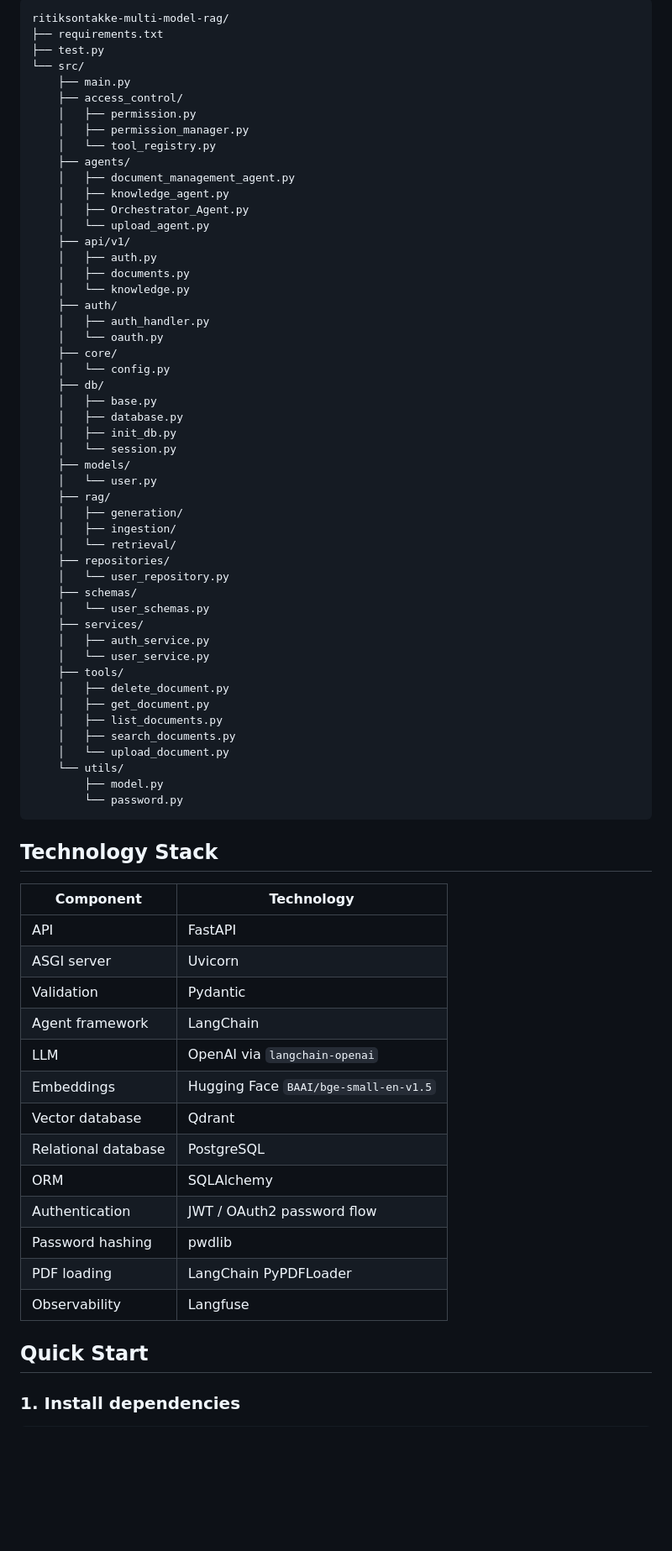
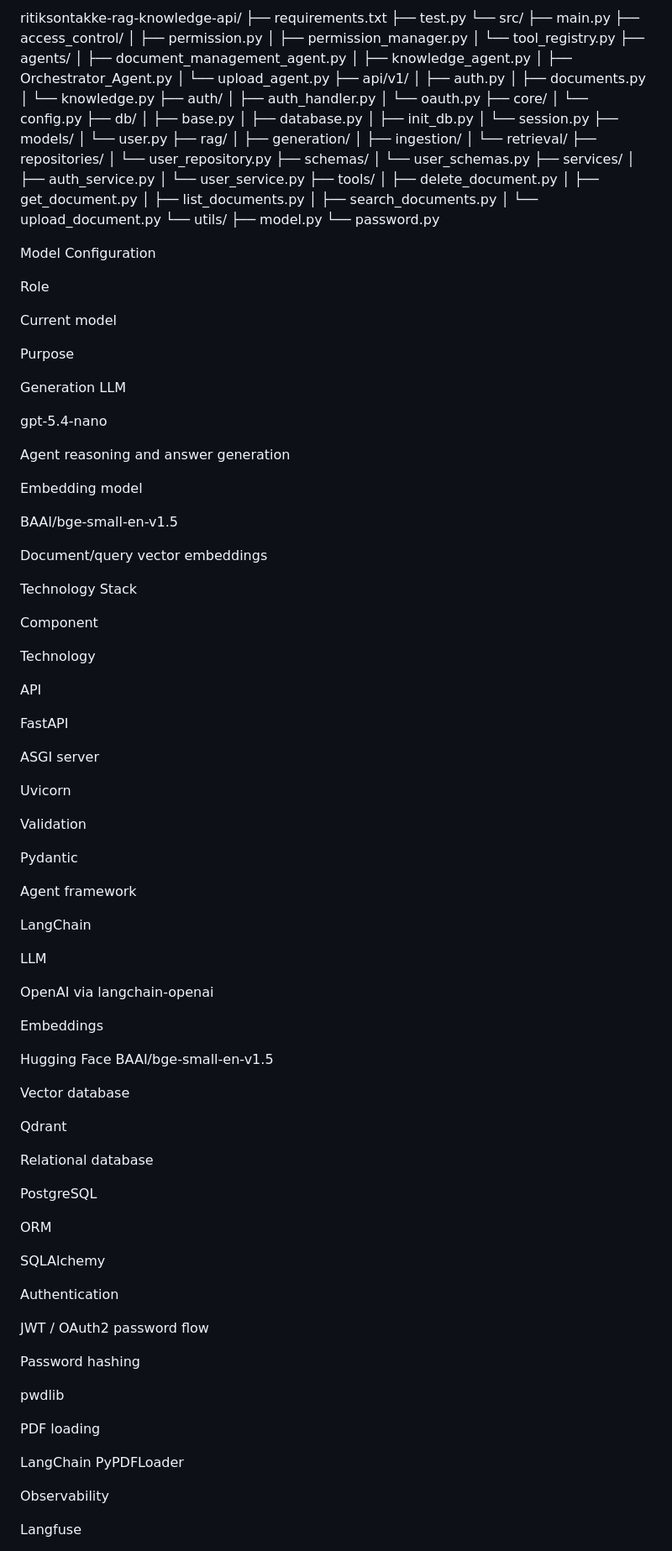
Before and after one commit to ritiksontakke/Rag_project, a Markdown page: README.md, the part around one of its changes. Shown at 84% size. GitHub-like rendering; blank space fills up the shorter version.

Commit message:
Revise README for RAG Knowledge API details
Updated README to reflect project name change and clarify architecture details.

````diff
--- a/README.md
+++ b/README.md
@@ -89,6 +108,5 @@ FastAPI
 
-```text
-ritiksontakke-multi-model-rag/
+ritiksontakke-rag-knowledge-api/
 ├── requirements.txt
 ├── test.py
 └── src/
@@ -138,28 +156,82 @@ ritiksontakke-multi-model-rag/
     └── utils/
         ├── model.py
         └── password.py
-```
 
-## Technology Stack
+Model Configuration
 
-| Component | Technology |
-|---|---|
-| API | FastAPI |
-| ASGI server | Uvicorn |
-| Validation | Pydantic |
-| Agent framework | LangChain |
-| LLM | OpenAI via `langchain-openai` |
-| Embeddings | Hugging Face `BAAI/bge-small-en-v1.5` |
-| Vector database | Qdrant |
-| Relational database | PostgreSQL |
-| ORM | SQLAlchemy |
-| Authentication | JWT / OAuth2 password flow |
-| Password hashing | pwdlib |
-| PDF loading | LangChain PyPDFLoader |
-| Observability | Langfuse |
+Role
 
-## Quick Start
+Current model
 
-### 1. Install dependencies
+Purpose
 
-```bash
+Generation LLM
+
+gpt-5.4-nano
+
+Agent reasoning and answer generation
+
+Embedding model
+
+BAAI/bge-small-en-v1.5
+
+Document/query vector embeddings
+
+Technology Stack
+
+Component
+
+Technology
+
+API
+
+FastAPI
+
+ASGI server
+
+Uvicorn
+
+Validation
+
+Pydantic
+
+Agent framework
+
+LangChain
+
+LLM
+
+OpenAI via langchain-openai
+
+Embeddings
+
+Hugging Face BAAI/bge-small-en-v1.5
+
+Vector database
+
+Qdrant
+
+Relational database
+
+PostgreSQL
+
+ORM
+
+SQLAlchemy
+
+Authentication
+
+JWT / OAuth2 password flow
+
+Password hashing
+
+pwdlib
+
+PDF loading
+
+LangChain PyPDFLoader
+
+Observability
+
+Langfuse
+
````
Also changed, not shown: other parts of README.md (+241 -179 lines).
